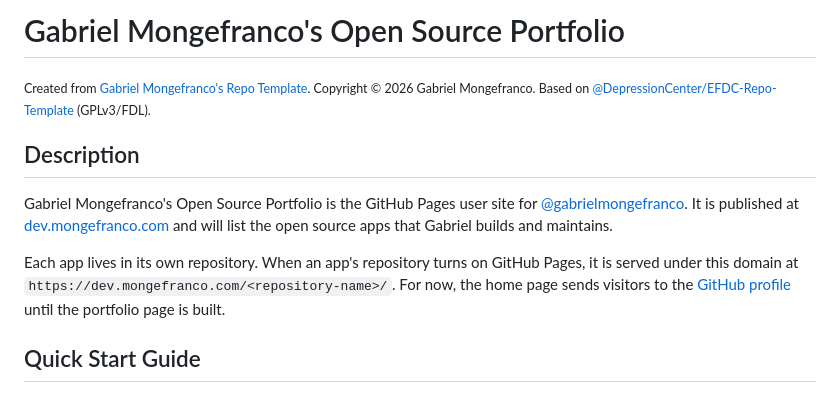
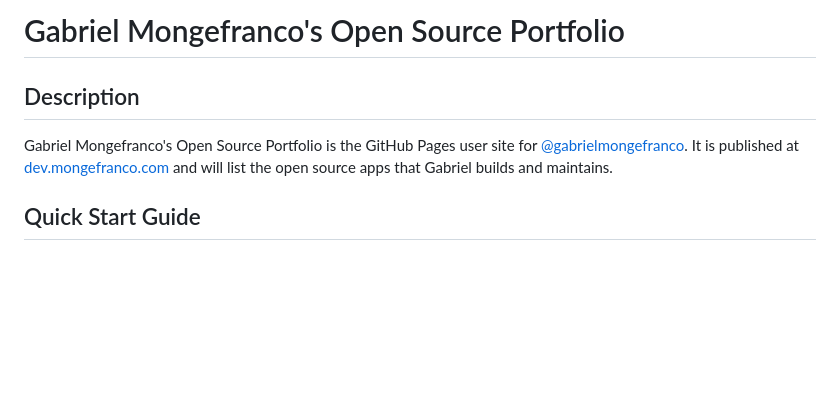
Before and after one commit to gabrielmongefranco/gabrielmongefranco.github.io, a Markdown page: README.md, the part around the change. GitHub-like rendering; blank space fills up the shorter version.

Commit message:
Move template attribution into the README file header
The template attribution is repository metadata, so it now sits in the Notes
field of the README's hidden file header instead of in the rendered page. The
paragraph about how app sites are served under the domain is removed from the
README, since docs/architecture.md already covers it.

```diff
--- a/README.md
+++ b/README.md
@@ -6,6 +6,9 @@ Created: 2026-09-27
 Last Modified: 2026-09-27
 Summary: Provides an overview of the project, in Markdown format.
 Notes: See README file for documentation and full license information.
+       Created from Gabriel Mongefranco's Repo Template (https://github.com/gabrielmongefranco/repo-template).
+       Copyright © 2026 Gabriel Mongefranco. Based on @DepressionCenter/EFDC-Repo-Template
+       (https://github.com/DepressionCenter/EFDC-Repo-Template) (GPLv3/FDL).
 
 Copyright © 2026 Gabriel Mongefranco
 
@@ -21,12 +24,9 @@ with this program. If not, see <https://www.gnu.org/licenses/>.
 
 -->
 # Gabriel Mongefranco's Open Source Portfolio
-<sub>Created from [Gabriel Mongefranco's Repo Template](https://github.com/gabrielmongefranco/repo-template). Copyright © 2026 Gabriel Mongefranco. Based on [@DepressionCenter/EFDC-Repo-Template](https://github.com/DepressionCenter/EFDC-Repo-Template) (GPLv3/FDL).</sub>
 
 ## Description
 Gabriel Mongefranco's Open Source Portfolio is the GitHub Pages user site for [@gabrielmongefranco](https://github.com/gabrielmongefranco). It is published at [dev.mongefranco.com](https://dev.mongefranco.com) and will list the open source apps that Gabriel builds and maintains.
-
-Each app lives in its own repository. When an app's repository turns on GitHub Pages, it is served under this domain at `https://dev.mongefranco.com/<repository-name>/`. For now, the home page sends visitors to the [GitHub profile](https://github.com/gabrielmongefranco) until the portfolio page is built.
 
 
 ## Quick Start Guide
```
